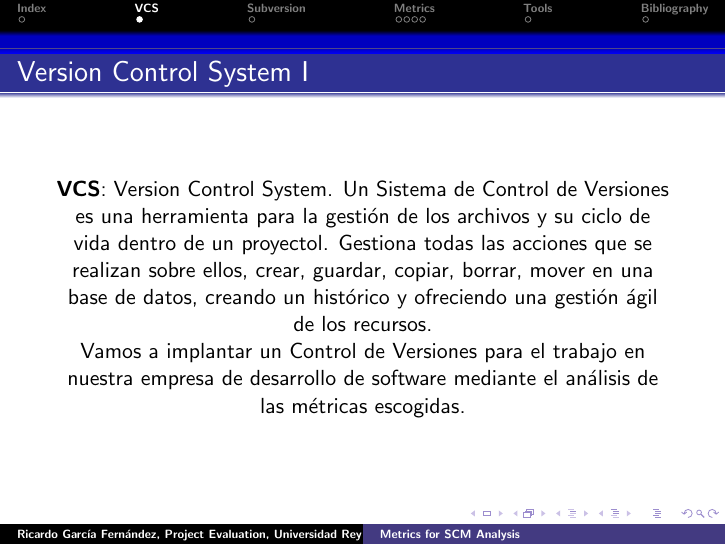
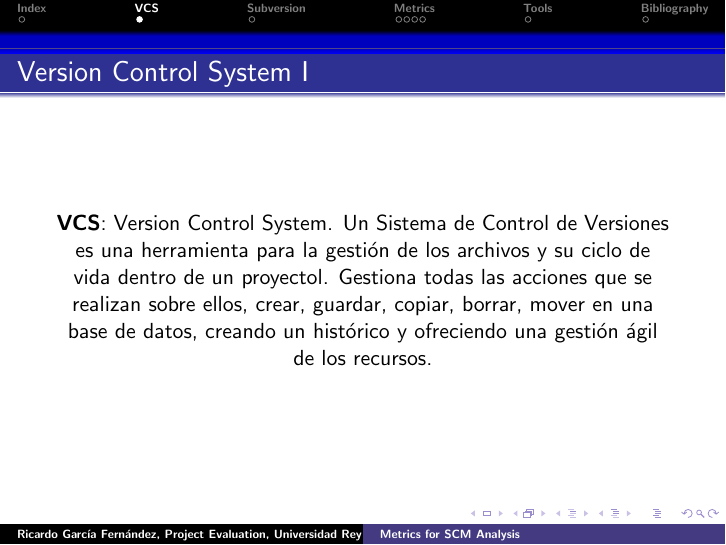
Before and after one commit to ricardogarfe/mswl-project-evaluation, LaTeX slides (final_report/001-beamer-metrics-scm-svn.tex): page 3 of 10. Compiled offline with pdfLaTeX.

Commit message:
Remove paragraph.

```diff
--- a/final_report/001-beamer-metrics-scm-svn.tex
+++ b/final_report/001-beamer-metrics-scm-svn.tex
@@ -41,8 +41,6 @@
 \frametitle{Version Control System}
 
 \textbf{VCS}: Version Control System. Un Sistema de Control de Versiones es una herramienta para la gesti\'on de los archivos y su ciclo de vida dentro de un proyectol. Gestiona todas las acciones que se realizan sobre ellos, crear, guardar, copiar, borrar, mover en una base de datos, creando un hist\'orico y ofreciendo una gesti\'on \'agil de los recursos.
-
-Vamos a implantar un Control de Versiones para el trabajo en nuestra empresa de desarrollo de software mediante el an\'alisis de las m\'etricas escogidas.
 
 \end{frame}
 
```
